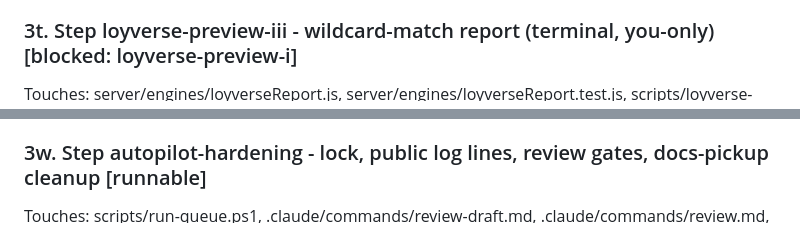
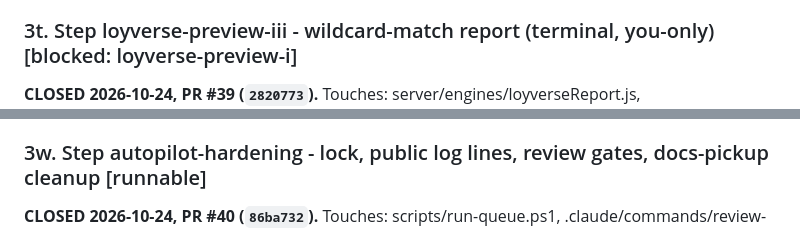
Before and after one commit to naokicodes/inventory-audit-app-3rdYr, a Markdown page: docs/dispatch-queue.md, 2 parts joined by grey strips. Rendered like a GitHub page.

Commit message:
docs: close loyverse-preview-iii, autopilot-hardening (PRs #39, #40)
Co-Authored-By: Claude Opus 4.8 <noreply@anthropic.com>

```diff
--- a/docs/dispatch-queue.md
+++ b/docs/dispatch-queue.md
@@ -129,6 +129,7 @@ sequence. PUBLIC -> click-through before merge. Full spec: session-status.md ->
 loyverse-preview-ii".
 
 ### 3t. Step loyverse-preview-iii - wildcard-match report (terminal, you-only)  [blocked: loyverse-preview-i]
+**CLOSED 2026-10-24, PR #39 (`2820773`).**
 Touches: server/engines/loyverseReport.js, server/engines/loyverseReport.test.js, scripts/loyverse-matches.js, package.json
 `npm run loyverse:matches -- --date YYYY-MM-DD`: lists every wildcard pattern's catches (raw
 Loyverse names + quantities), unmatched items and account status, by calling the SAME engine as
@@ -151,6 +152,7 @@ and cleared only after Save succeeds. Never auto-submits; server untouched. PUBL
 click-through before merge. Full spec: session-status.md -> "Step count-drafts".
 
 ### 3w. Step autopilot-hardening - lock, public log lines, review gates, docs-pickup cleanup  [runnable]
+**CLOSED 2026-10-24, PR #40 (`86ba732`).**
 Touches: scripts/run-queue.ps1, .claude/commands/review-draft.md, .claude/commands/review.md, .claude/commands/run-step.md
 Decided 2026-10-13 (review of #25/#26): a lock two runners can never both win, public run-log
 lines without model free text, no merge recommendation on red verify, a click-through must
```
Also changed, not shown: docs/session-status.md (+2 -0 lines).
